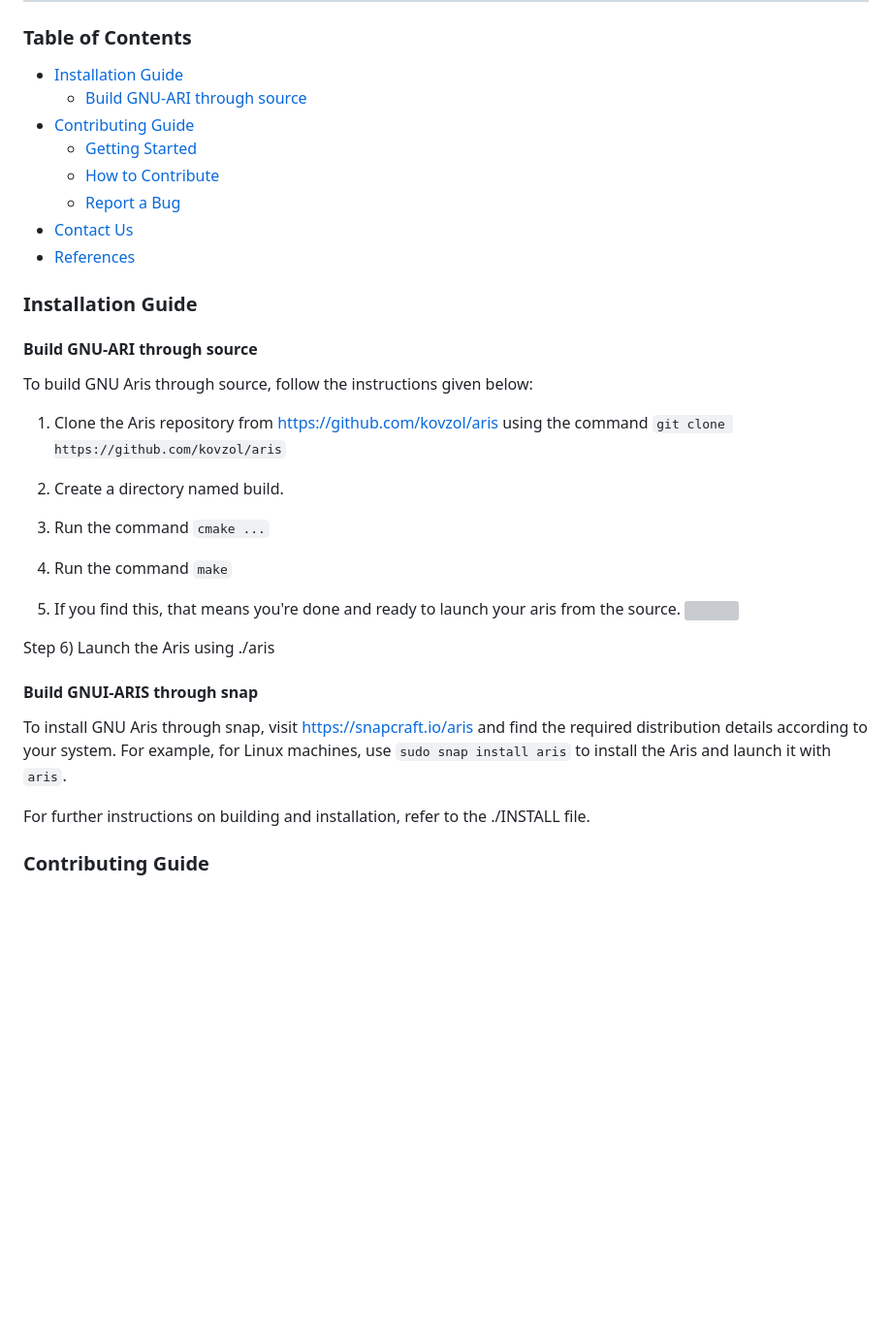
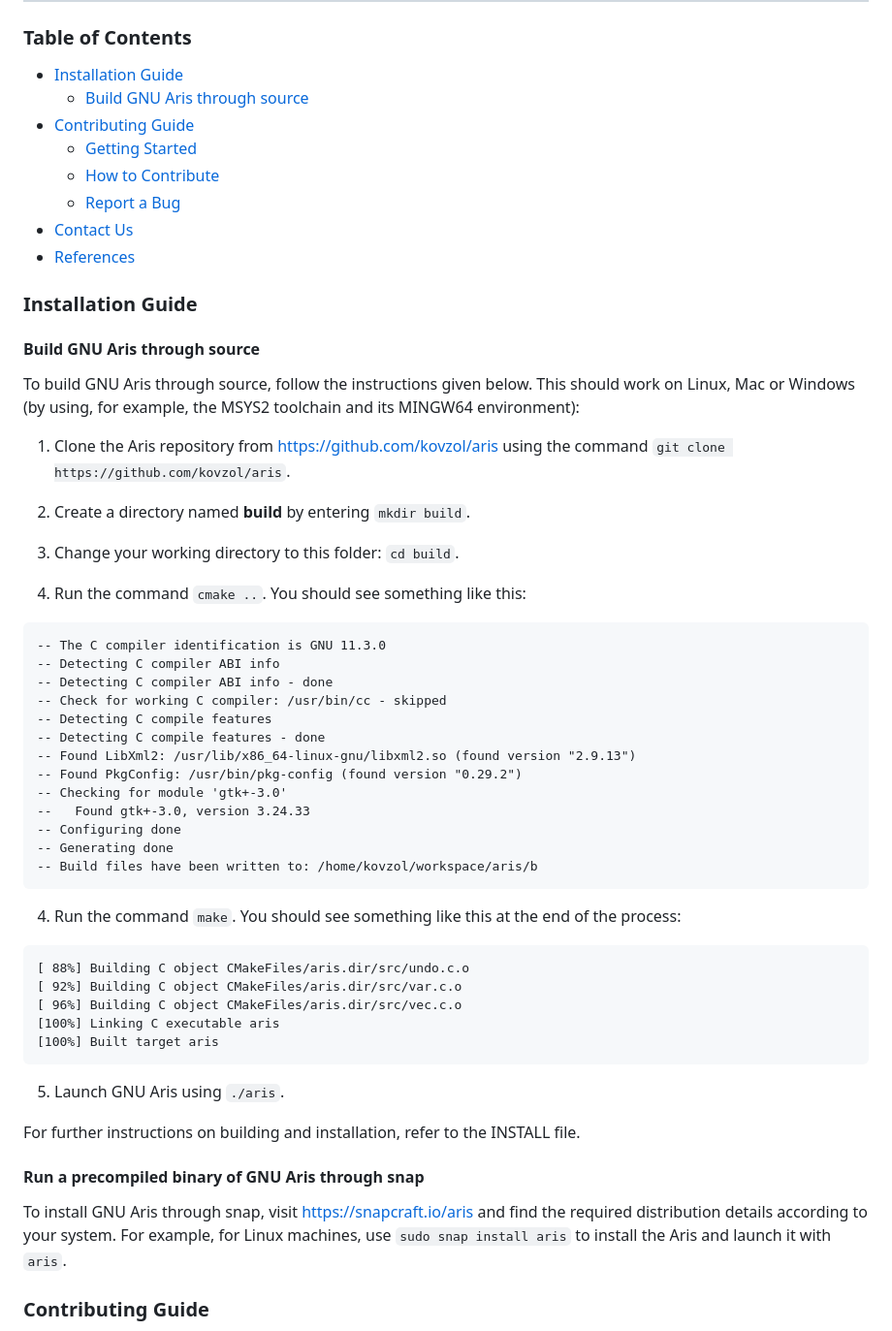
Before and after one commit to kovzol/aris, a Markdown page: README.md, the part around the change. Shown: that part at 97% size. Drawn GitHub-style; blank space fills up the shorter version; grey boxes are pictures that could not be loaded.

Commit message:
Update README.md
Fix some minor issues in the previous commit.

````diff
--- a/README.md
+++ b/README.md
@@ -12,7 +12,7 @@ notice and this notice are preserved.
 ----
 ### Table of Contents
 - [Installation Guide](#installation-guide)
-  - [Build GNU-ARI through source](#build-gnu-ari-through-source)
+  - [Build GNU Aris through source](#build-gnu-aris-through-source)
 - [Contributing Guide](#contributing-guide)
   - [Getting Started](#getting-started)
   - [How to Contribute](#how-to-contribute)
@@ -21,26 +21,48 @@ notice and this notice are preserved.
 - [References](#references)
 
 ### Installation Guide
-#### Build GNU-ARI through source
-To build GNU Aris through source, follow the instructions given below:
+#### Build GNU Aris through source
+To build GNU Aris through source, follow the instructions given below. This should work on Linux, Mac or Windows (by using, for example, the MSYS2 toolchain and its MINGW64 environment):
 
-1. Clone the Aris repository from https://github.com/kovzol/aris using the command `git clone https://github.com/kovzol/aris`
+1. Clone the Aris repository from https://github.com/kovzol/aris using the command `git clone https://github.com/kovzol/aris`.
 
-2. Create a directory named build.
+2. Create a directory named **build** by entering `mkdir build`.
 
-3. Run the command `cmake ...`
+3. Change your working directory to this folder: `cd build`.
 
-4. Run the command `make`
+3. Run the command `cmake ..`. You should see something like this:
+```
+-- The C compiler identification is GNU 11.3.0
+-- Detecting C compiler ABI info
+-- Detecting C compiler ABI info - done
+-- Check for working C compiler: /usr/bin/cc - skipped
+-- Detecting C compile features
+-- Detecting C compile features - done
+-- Found LibXml2: /usr/lib/x86_64-linux-gnu/libxml2.so (found version "2.9.13")
+-- Found PkgConfig: /usr/bin/pkg-config (found version "0.29.2")
+-- Checking for module 'gtk+-3.0'
+--   Found gtk+-3.0, version 3.24.33
+-- Configuring done
+-- Generating done
+-- Build files have been written to: /home/kovzol/workspace/aris/b
+```
 
-5. If you find this, that means you're done and ready to launch your aris from the source.
-![](https://paper-attachments.dropboxusercontent.com/s_9CA2A95225FBFB6C39417465DAA6CDC3851E677741EEA4E771571459D05051FA_1678791691570_image.png)
+4. Run the command `make`. You should see something like this at the end of the process:
+```
+[ 88%] Building C object CMakeFiles/aris.dir/src/undo.c.o
+[ 92%] Building C object CMakeFiles/aris.dir/src/var.c.o
+[ 96%] Building C object CMakeFiles/aris.dir/src/vec.c.o
+[100%] Linking C executable aris
+[100%] Built target aris
+```
 
-Step 6) Launch the Aris using ./aris
+5. Launch GNU Aris using `./aris`.
 
-#### Build GNUI-ARIS through snap
+For further instructions on building and installation, refer to the INSTALL file.
+
+#### Run a precompiled binary of GNU Aris through snap
+
 To install GNU Aris through snap, visit https://snapcraft.io/aris and find the required distribution details according to your system. For example, for Linux machines, use `sudo snap install aris` to install the Aris and launch it with `aris`.
-
-For further instructions on building and installation, refer to the ./INSTALL file.
 
 ### Contributing Guide
 We welcome contributions to our project and thank you for taking the time to improve it. Here are some guidelines to follow when contributing:
````
